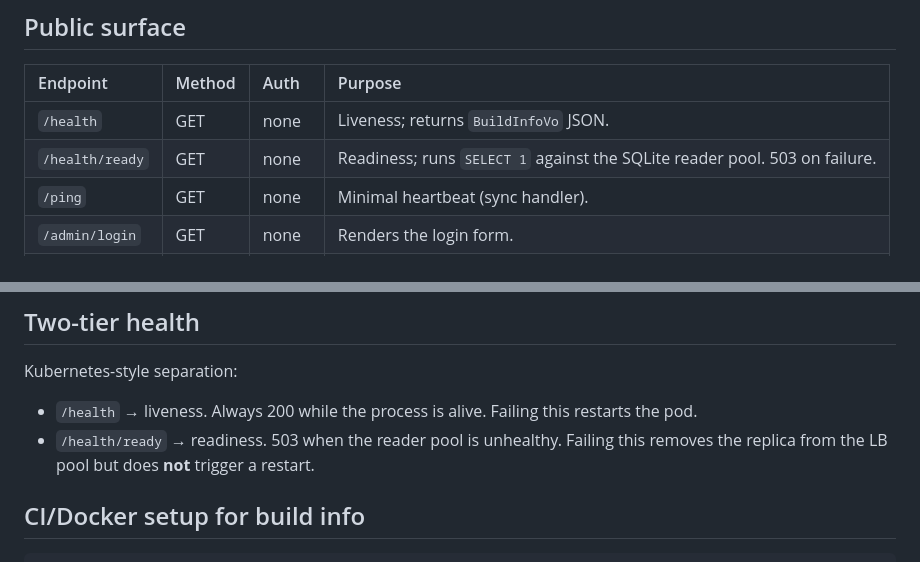
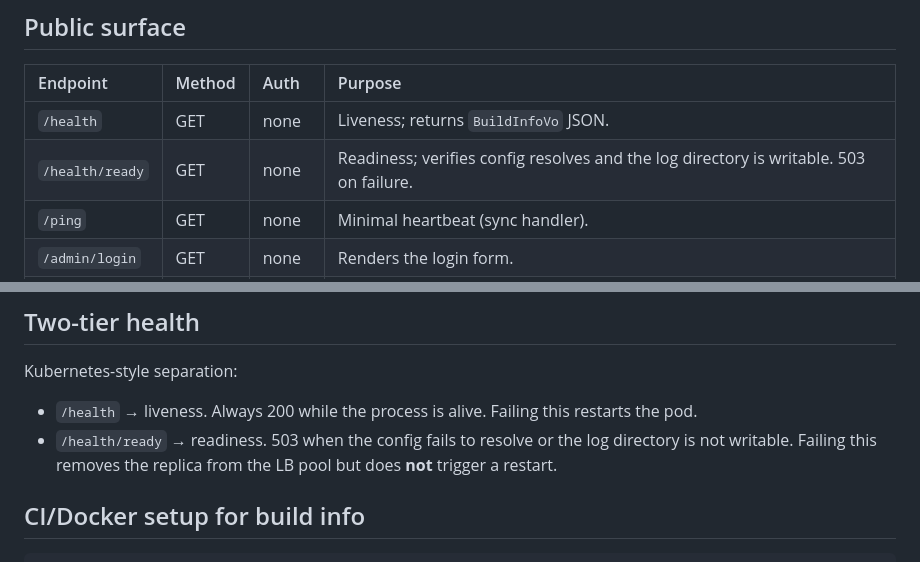
Before and after one commit to Sense1Tapo4ek/s1t-python-backend-templates, a Markdown page: docs/contexts/admin.md, 2 parts joined by grey strips. Drawn GitHub-style.

```diff
--- a/docs/contexts/admin.md
+++ b/docs/contexts/admin.md
@@ -27,7 +27,7 @@ src/admin/
 | Endpoint | Method | Auth | Purpose |
 |:---|:---|:---|:---|
 | `/health` | GET | none | Liveness; returns `BuildInfoVo` JSON. |
-| `/health/ready` | GET | none | Readiness; runs `SELECT 1` against the SQLite reader pool. 503 on failure. |
+| `/health/ready` | GET | none | Readiness; verifies config resolves and the log directory is writable. 503 on failure. |
 | `/ping` | GET | none | Minimal heartbeat (sync handler). |
 | `/admin/login` | GET | none | Renders the login form. |
 | `/admin/login` | POST | none | Validates token, sets cookie, 303 → `next`. |
@@ -64,9 +64,9 @@ Resolution order:
 Kubernetes-style separation:
 - `/health` → liveness. Always 200 while the process is alive. Failing
   this restarts the pod.
-- `/health/ready` → readiness. 503 when the reader pool is unhealthy.
-  Failing this removes the replica from the LB pool but does **not**
-  trigger a restart.
+- `/health/ready` → readiness. 503 when the config fails to resolve or the
+  log directory is not writable. Failing this removes the replica from the LB
+  pool but does **not** trigger a restart.
 
 ## CI/Docker setup for build info
 
```
Also changed, not shown: README.md (+2 -2 lines).
